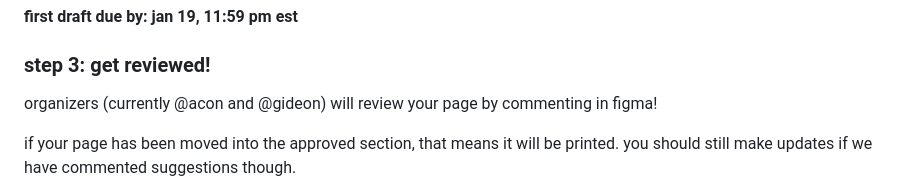
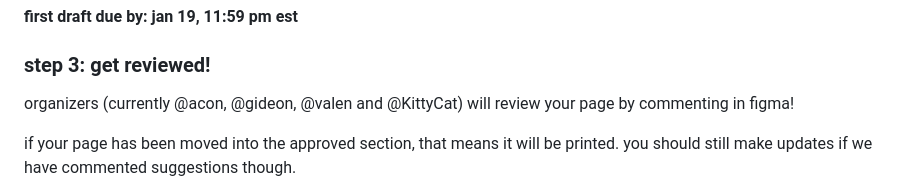
Before and after one commit to acornitum/magazine, a Markdown page: src/pages/start.md, the part around the change. GitHub-like rendering.

Commit message:
update orgs

```diff
--- a/src/pages/start.md
+++ b/src/pages/start.md
@@ -90,7 +90,7 @@ i recommend designing it in your own figma file - copy over the a5 sheet with bl
 
 ### step 3: get reviewed!
 
-organizers (currently @acon and @gideon) will review your page by commenting in figma!
+organizers (currently @acon, @gideon, @valen and @KittyCat) will review your page by commenting in figma!
 
 if your page has been moved into the approved section, that means it will be printed. you should still make updates if we have commented suggestions though.
 
```
